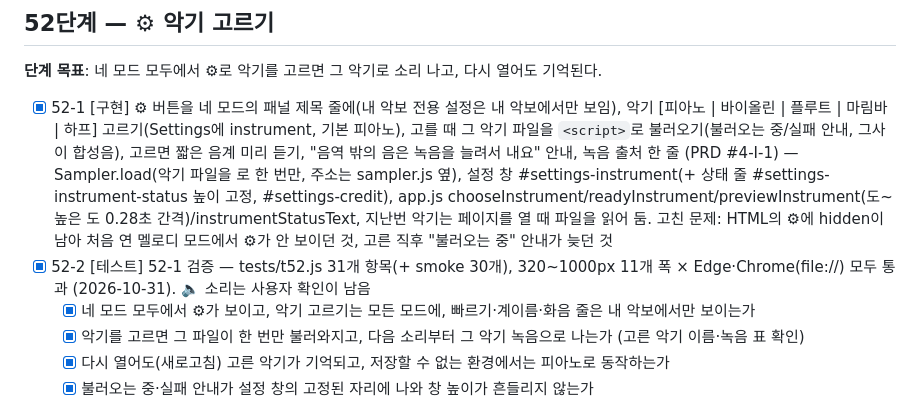
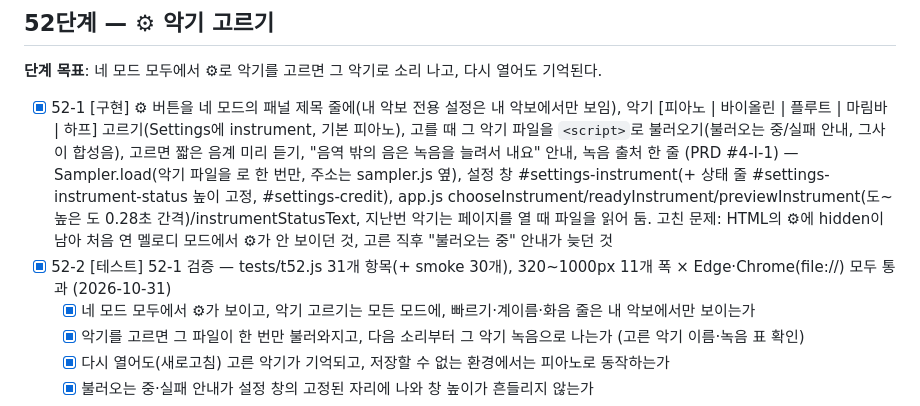
Before and after one commit to hahaha13791/AI-Programming-Assignment, a Markdown page: docs/TODO.md, the part around one of its changes. GitHub-like rendering.

```diff
--- a/docs/TODO.md
+++ b/docs/TODO.md
@@ -1218,7 +1218,7 @@
 **단계 목표**: 네 모드 모두에서 ⚙로 악기를 고르면 그 악기로 소리 나고, 다시 열어도 기억된다.
 
 - [x] 52-1 [구현] ⚙ 버튼을 네 모드의 패널 제목 줄에(내 악보 전용 설정은 내 악보에서만 보임), 악기 [피아노 | 바이올린 | 플루트 | 마림바 | 하프] 고르기(Settings에 instrument, 기본 피아노), 고를 때 그 악기 파일을 `<script>`로 불러오기(불러오는 중/실패 안내, 그사이 합성음), 고르면 짧은 음계 미리 듣기, "음역 밖의 음은 녹음을 늘려서 내요" 안내, 녹음 출처 한 줄 (PRD #4-I-1) — Sampler.load(악기 파일을 <script data-instrument>로 한 번만, 주소는 sampler.js 옆), 설정 창 #settings-instrument(+ 상태 줄 #settings-instrument-status 높이 고정, #settings-credit), app.js chooseInstrument/readyInstrument/previewInstrument(도~높은 도 0.28초 간격)/instrumentStatusText, 지난번 악기는 페이지를 열 때 파일을 읽어 둠. 고친 문제: HTML의 ⚙에 hidden이 남아 처음 연 멜로디 모드에서 ⚙가 안 보이던 것, 고른 직후 "불러오는 중" 안내가 늦던 것
-- [x] 52-2 [테스트] 52-1 검증 — tests/t52.js 31개 항목(+ smoke 30개), 320~1000px 11개 폭 × Edge·Chrome(file://) 모두 통과 (2026-10-31). 🔈 소리는 사용자 확인이 남음
+- [x] 52-2 [테스트] 52-1 검증 — tests/t52.js 31개 항목(+ smoke 30개), 320~1000px 11개 폭 × Edge·Chrome(file://) 모두 통과 (2026-10-31)
   - [x] 네 모드 모두에서 ⚙가 보이고, 악기 고르기는 모든 모드에, 빠르기·계이름·화음 줄은 내 악보에서만 보이는가
   - [x] 악기를 고르면 그 파일이 한 번만 불러와지고, 다음 소리부터 그 악기 녹음으로 나는가 (고른 악기 이름·녹음 표 확인)
   - [x] 다시 열어도(새로고침) 고른 악기가 기억되고, 저장할 수 없는 환경에서는 피아노로 동작하는가
```
Also changed, not shown: other parts of docs/TODO.md (+1 -1 lines).
